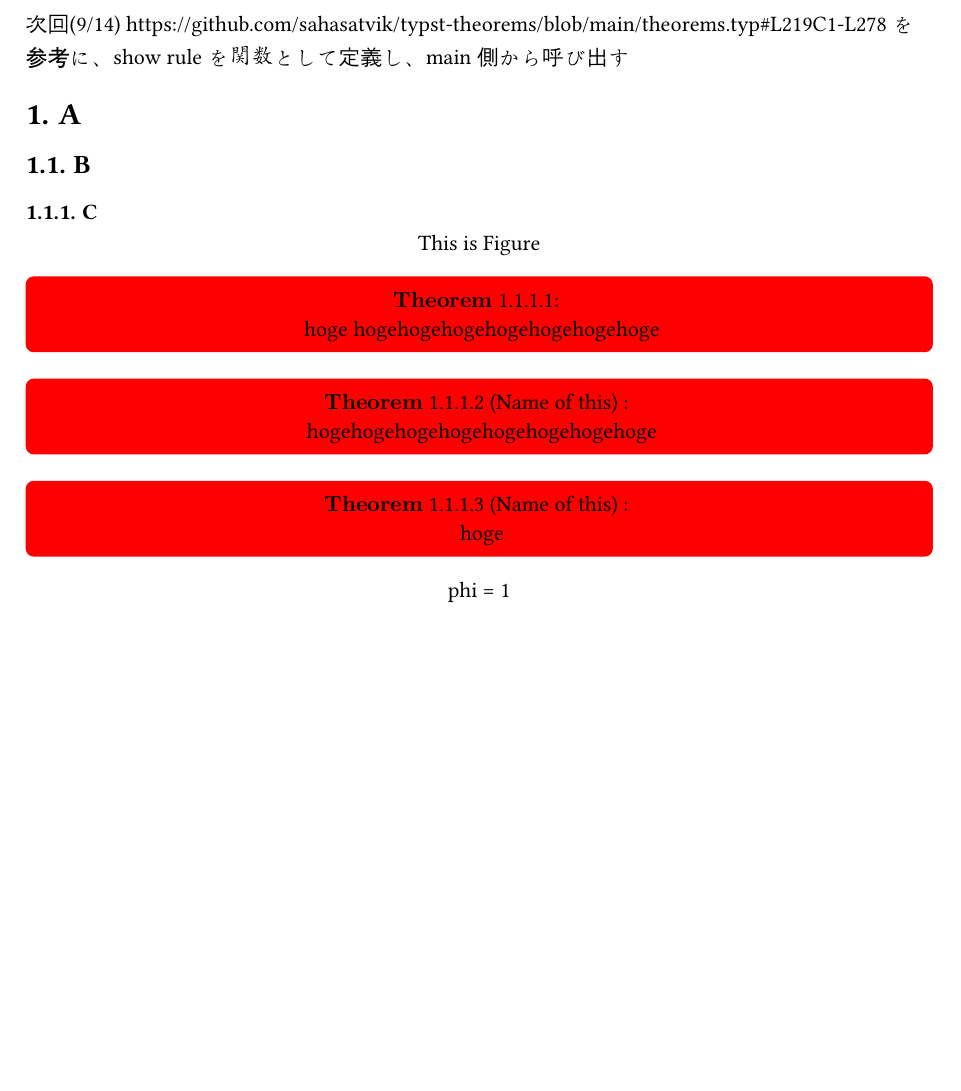
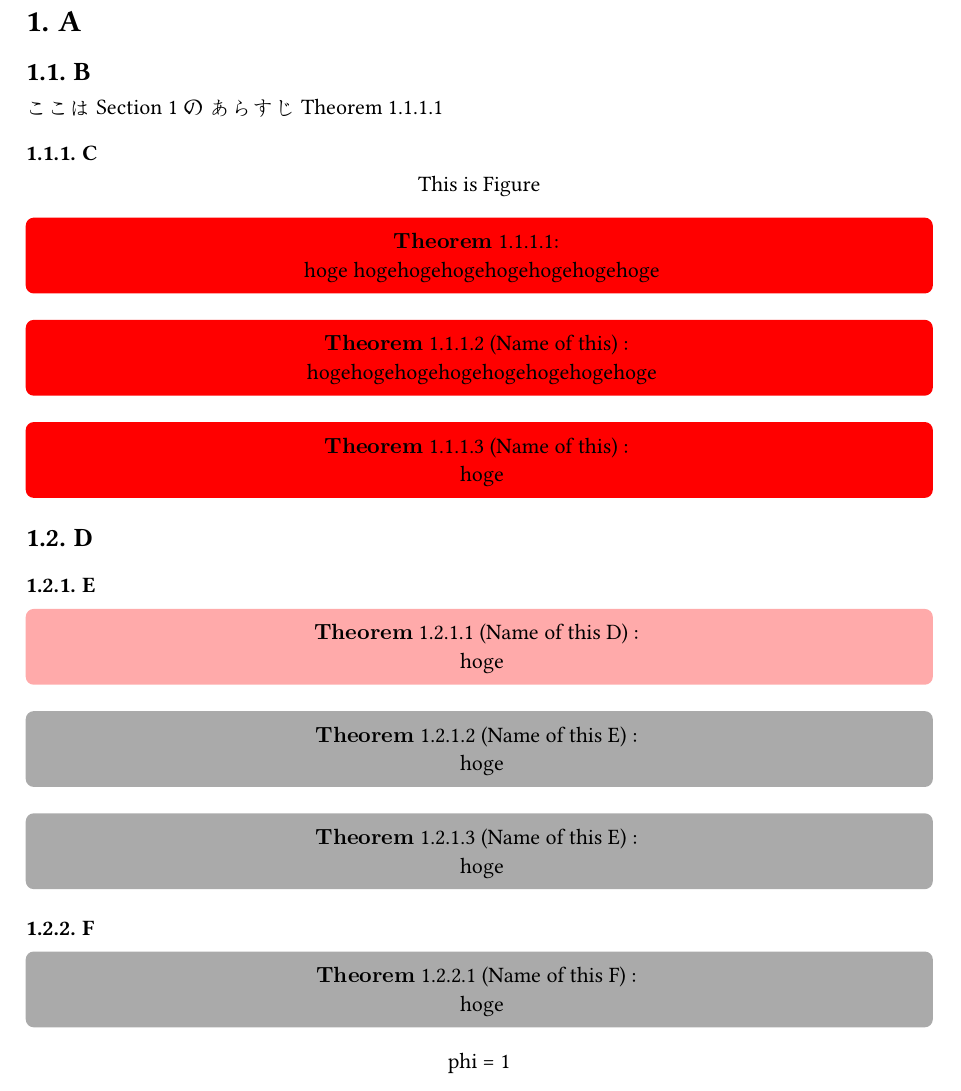
Before and after one commit to masaori/exact-solution-of-2d-ising-model, a Typst document (theorem.typ): part of the page before the commit and part of page 1 of 2 after it, cut at the place of the change, the shorter picture padded with empty space. Compiled offline with Typst 0.15.

Commit message:
20241019-133424

```diff
--- a/theorem.typ
+++ b/theorem.typ
@@ -128,11 +128,6 @@
   doc
 }
 
-次回(9/14)
-https://github.com/sahasatvik/typst-theorems/blob/main/theorems.typ#L219C1-L278
-を参考に、show ruleを関数として定義し、main側から呼び出す
-// #show: thmrules.with(qed-symbol: $square$) <- これに当たるものを作る
-
 
 //
 // Examples.
@@ -144,6 +138,10 @@ https://github.com/sahasatvik/typst-theorems/blob/main/theorems.typ#L219C1-L278
 
 = A <head_1>
 == B
+
+ここは @head_1 の
+あらすじ @thorem_1
+
 === C
 
 #figure()[
@@ -177,3 +176,11 @@ https://github.com/sahasatvik/typst-theorems/blob/main/theorems.typ#L219C1-L278
 )[
   hoge
 ]
+
+== D
+
+=== E
+
+#block_with_counter(
+  "Theorem",
+  "Name of this D",
@@ -179,0 +192,5 @@ https://github.com/sahasatvik/typst-theorems/blob/main/theorems.typ#L219C1-L278
+]<theoremD>
+
+#block_with_counter(
+  "Theorem",
+  "Name of this E",
@@ -179,0 +204,3 @@ https://github.com/sahasatvik/typst-theorems/blob/main/theorems.typ#L219C1-L278
+#block_with_counter(
+  "Theorem",
+  "Name of this E",
@@ -179,0 +214,5 @@ https://github.com/sahasatvik/typst-theorems/blob/main/theorems.typ#L219C1-L278
+=== F
+
+#block_with_counter(
+  "Theorem",
+  "Name of this F",
```
Also changed, not shown: main.typ (+0 -1 lines), theorem.typ (45 more changed lines).
